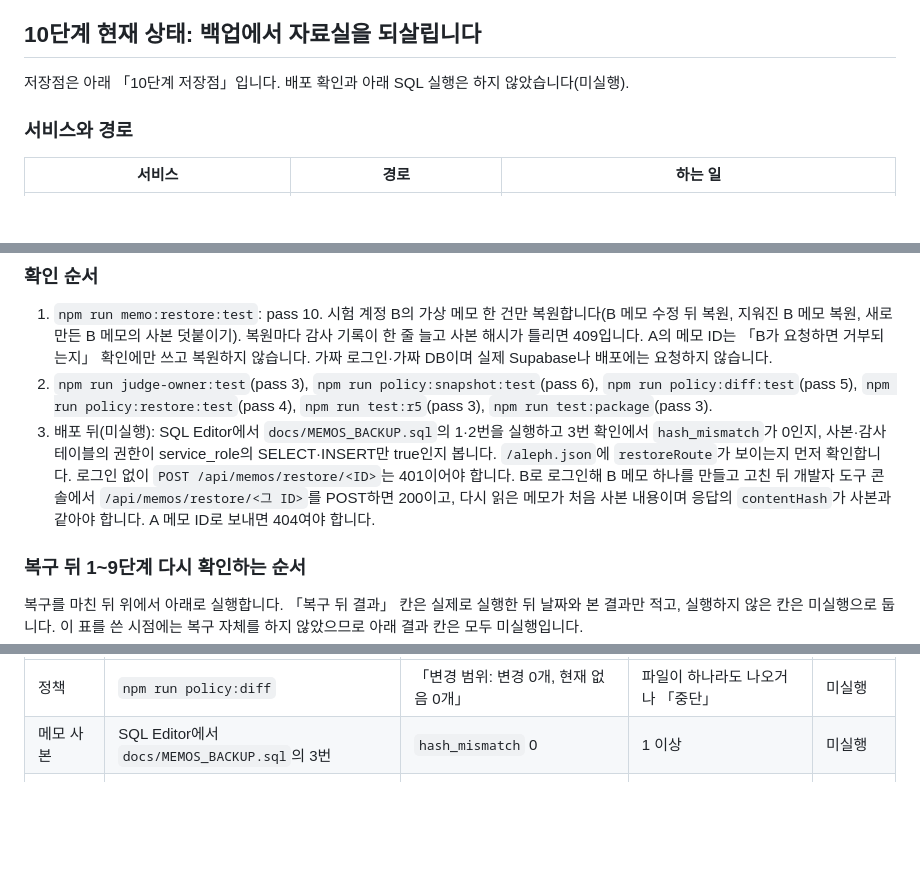
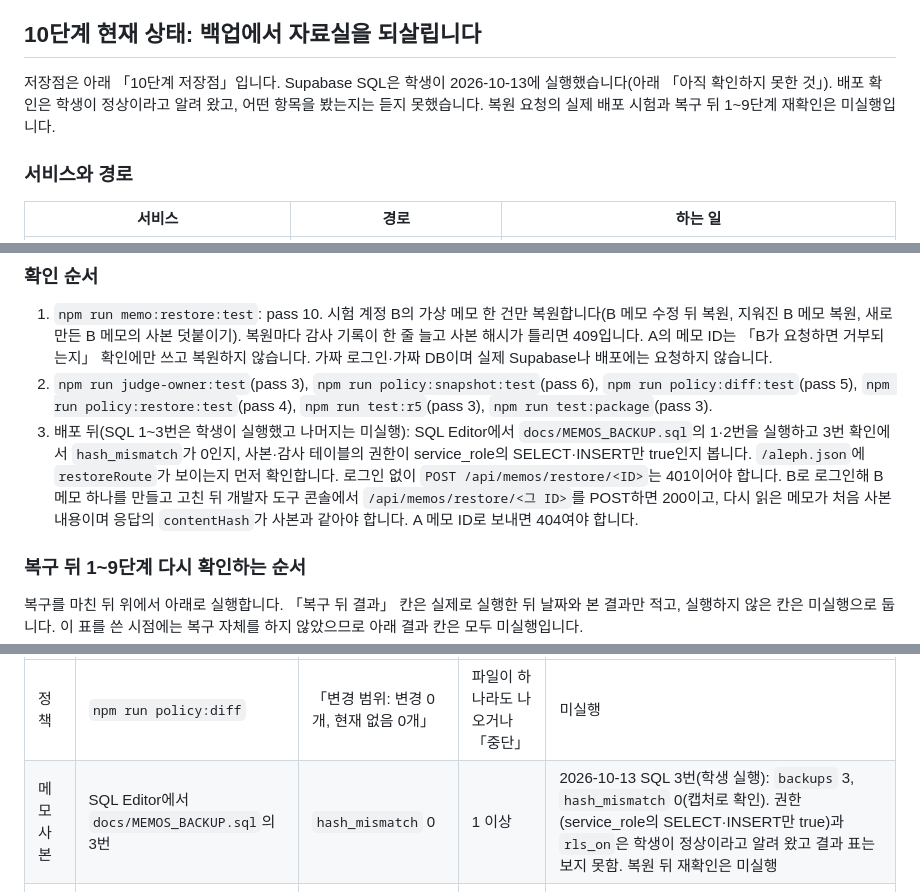
Before and after one commit to undeadmagician32-bot/choi-bujang-secret-vault, a Markdown page: README.md, 3 parts joined by grey strips. Drawn GitHub-style; blank space fills up the shorter version.

Commit message:
10단계: Supabase SQL 실행 결과와 배포 확인 보고를 README에 기록
SQL 1·2번 성공, 3번 backups 3 / hash_mismatch 0(캡처). 권한·RLS 결과와 배포 확인은 학생 보고로 구분해 적음. 복원 요청의 실제 배포 시험은 미실행으로 남김.

Co-Authored-By: Claude Sonnet 5.5 <noreply@anthropic.com>

```diff
--- a/README.md
+++ b/README.md
@@ -374,7 +374,7 @@
 
 ## 10단계 현재 상태: 백업에서 자료실을 되살립니다
 
-저장점은 아래 「10단계 저장점」입니다. 배포 확인과 아래 SQL 실행은 하지 않았습니다(미실행).
+저장점은 아래 「10단계 저장점」입니다. Supabase SQL은 학생이 2026-10-13에 실행했습니다(아래 「아직 확인하지 못한 것」). 배포 확인은 학생이 정상이라고 알려 왔고, 어떤 항목을 봤는지는 듣지 못했습니다. 복원 요청의 실제 배포 시험과 복구 뒤 1~9단계 재확인은 미실행입니다.
 
 ### 서비스와 경로
 
@@ -396,7 +396,7 @@
 
 1. `npm run memo:restore:test`: pass 10. 시험 계정 B의 가상 메모 한 건만 복원합니다(B 메모 수정 뒤 복원, 지워진 B 메모 복원, 새로 만든 B 메모의 사본 덧붙이기). 복원마다 감사 기록이 한 줄 늘고 사본 해시가 틀리면 409입니다. A의 메모 ID는 「B가 요청하면 거부되는지」 확인에만 쓰고 복원하지 않습니다. 가짜 로그인·가짜 DB이며 실제 Supabase나 배포에는 요청하지 않습니다.
 2. `npm run judge-owner:test`(pass 3), `npm run policy:snapshot:test`(pass 6), `npm run policy:diff:test`(pass 5), `npm run policy:restore:test`(pass 4), `npm run test:r5`(pass 3), `npm run test:package`(pass 3).
-3. 배포 뒤(미실행): SQL Editor에서 `docs/MEMOS_BACKUP.sql`의 1·2번을 실행하고 3번 확인에서 `hash_mismatch`가 0인지, 사본·감사 테이블의 권한이 service_role의 SELECT·INSERT만 true인지 봅니다. `/aleph.json`에 `restoreRoute`가 보이는지 먼저 확인합니다. 로그인 없이 `POST /api/memos/restore/<ID>`는 401이어야 합니다. B로 로그인해 B 메모 하나를 만들고 고친 뒤 개발자 도구 콘솔에서 `/api/memos/restore/<그 ID>`를 POST하면 200이고, 다시 읽은 메모가 처음 사본 내용이며 응답의 `contentHash`가 사본과 같아야 합니다. A 메모 ID로 보내면 404여야 합니다.
+3. 배포 뒤(SQL 1~3번은 학생이 실행했고 나머지는 미실행): SQL Editor에서 `docs/MEMOS_BACKUP.sql`의 1·2번을 실행하고 3번 확인에서 `hash_mismatch`가 0인지, 사본·감사 테이블의 권한이 service_role의 SELECT·INSERT만 true인지 봅니다. `/aleph.json`에 `restoreRoute`가 보이는지 먼저 확인합니다. 로그인 없이 `POST /api/memos/restore/<ID>`는 401이어야 합니다. B로 로그인해 B 메모 하나를 만들고 고친 뒤 개발자 도구 콘솔에서 `/api/memos/restore/<그 ID>`를 POST하면 200이고, 다시 읽은 메모가 처음 사본 내용이며 응답의 `contentHash`가 사본과 같아야 합니다. A 메모 ID로 보내면 404여야 합니다.
 
 ### 복구 뒤 1~9단계 다시 확인하는 순서
 
@@ -413,7 +413,7 @@
 | 확인 | 명령·방법 | 돌아왔을 때 | 실패 | 복구 뒤 결과 |
 |---|---|---|---|---|
 | 정책 | `npm run policy:diff` | 「변경 범위: 변경 0개, 현재 없음 0개」 | 파일이 하나라도 나오거나 「중단」 | 미실행 |
-| 메모 사본 | SQL Editor에서 `docs/MEMOS_BACKUP.sql`의 3번 | `hash_mismatch` 0 | 1 이상 | 미실행 |
+| 메모 사본 | SQL Editor에서 `docs/MEMOS_BACKUP.sql`의 3번 | `hash_mismatch` 0 | 1 이상 | 2026-10-13 SQL 3번(학생 실행): `backups` 3, `hash_mismatch` 0(캡처로 확인). 권한(service_role의 SELECT·INSERT만 true)과 `rls_on`은 학생이 정상이라고 알려 왔고 결과 표는 보지 못함. 복원 뒤 재확인은 미실행 |
 | 복원한 메모 | B로 로그인해 `GET /api/memos/<ID>` | 사본과 같은 제목·본문, 응답 200 | 404, 내용이 다름 | 미실행 |
 | 다른 메모 | A로 로그인해 메모 목록 | 복구 전과 같은 건수·제목 | 줄거나 바뀜 | 미실행 |
 
```
Also changed, not shown: other parts of README.md (+2 -2 lines).
